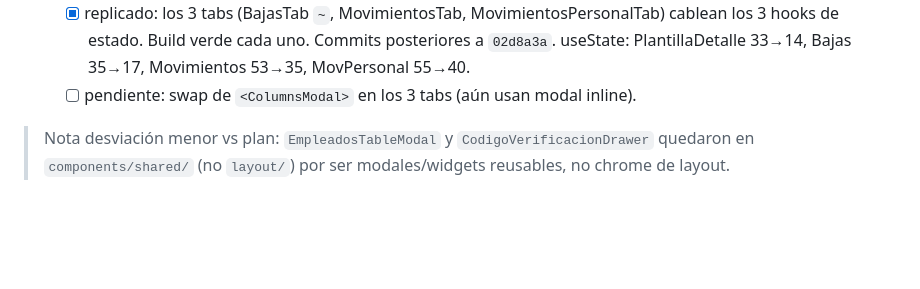
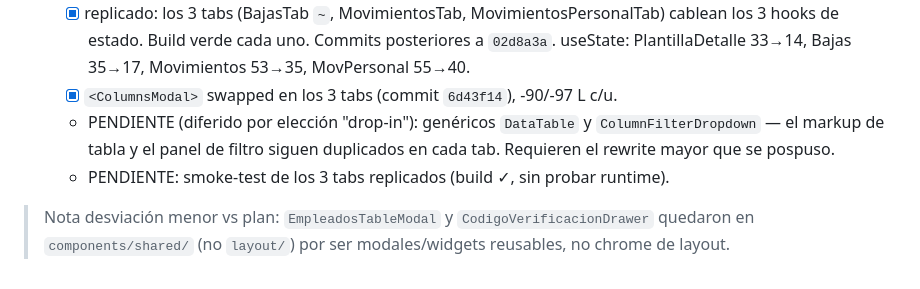
Before and after one commit to Edgarsc0/Control_De_Plazas_Frontend, a Markdown page: REFACTOR_PLAN.md, the part around the change. Drawn GitHub-style; blank space fills up the shorter version.

Commit message:
docs: estado final T3c (hooks+ColumnsModal en 4 tabs; DataTable/Dropdown diferidos)
Co-Authored-By: Claude Opus 4.8 <noreply@anthropic.com>

```diff
--- a/REFACTOR_PLAN.md
+++ b/REFACTOR_PLAN.md
@@ -220,7 +220,11 @@ De ~50 `useState` sueltos → ~4 llamadas a hooks + config de columnas + render
   - [x] replicado: los 3 tabs (BajasTab `~`, MovimientosTab, MovimientosPersonalTab)
     cablean los 3 hooks de estado. Build verde cada uno. Commits posteriores a `02d8a3a`.
     useState: PlantillaDetalle 33→14, Bajas 35→17, Movimientos 53→35, MovPersonal 55→40.
-  - [ ] pendiente: swap de `<ColumnsModal>` en los 3 tabs (aún usan modal inline).
+  - [x] `<ColumnsModal>` swapped en los 3 tabs (commit `6d43f14`), -90/-97 L c/u.
+  - PENDIENTE (diferido por elección "drop-in"): genéricos `DataTable` y
+    `ColumnFilterDropdown` — el markup de tabla y el panel de filtro siguen
+    duplicados en cada tab. Requieren el rewrite mayor que se pospuso.
+  - PENDIENTE: smoke-test de los 3 tabs replicados (build ✓, sin probar runtime).
 
 > Nota desviación menor vs plan: `EmpleadosTableModal` y `CodigoVerificacionDrawer`
 > quedaron en `components/shared/` (no `layout/`) por ser modales/widgets reusables,
```
